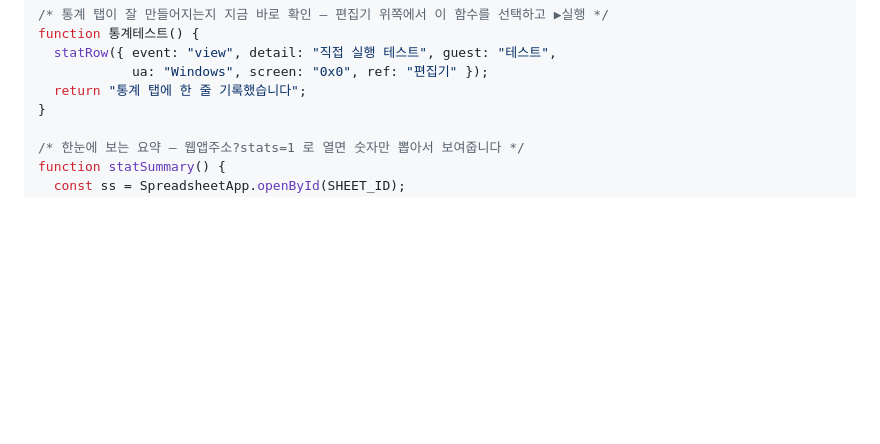
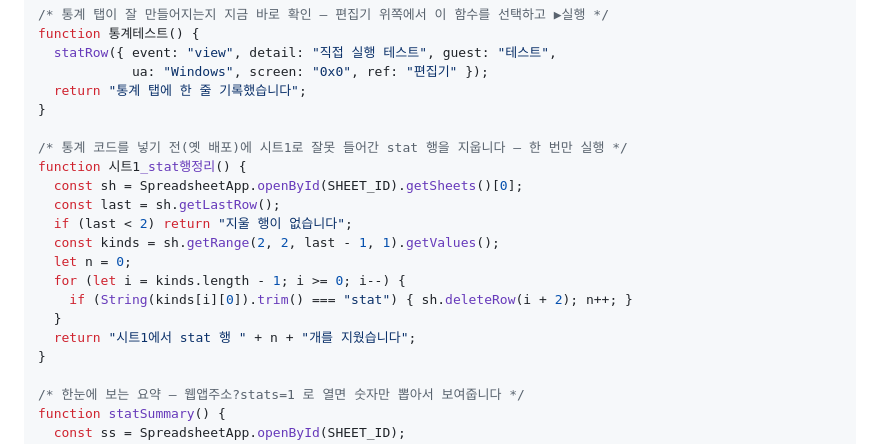
Before and after one commit to ddalggakai-ops/happy-wedding, a Markdown page: 게스트스냅-연동방법.md, the part around the change. Drawn GitHub-style; blank space fills up the shorter version.

Commit message:
옛 배포 때 시트1로 들어간 stat 행을 정리하는 함수 추가

```diff
--- a/게스트스냅-연동방법.md
+++ b/게스트스냅-연동방법.md
@@ -134,6 +134,19 @@ function 통계테스트() {
   statRow({ event: "view", detail: "직접 실행 테스트", guest: "테스트",
             ua: "Windows", screen: "0x0", ref: "편집기" });
   return "통계 탭에 한 줄 기록했습니다";
+}
+
+/* 통계 코드를 넣기 전(옛 배포)에 시트1로 잘못 들어간 stat 행을 지웁니다 — 한 번만 실행 */
+function 시트1_stat행정리() {
+  const sh = SpreadsheetApp.openById(SHEET_ID).getSheets()[0];
+  const last = sh.getLastRow();
+  if (last < 2) return "지울 행이 없습니다";
+  const kinds = sh.getRange(2, 2, last - 1, 1).getValues();
+  let n = 0;
+  for (let i = kinds.length - 1; i >= 0; i--) {
+    if (String(kinds[i][0]).trim() === "stat") { sh.deleteRow(i + 2); n++; }
+  }
+  return "시트1에서 stat 행 " + n + "개를 지웠습니다";
 }
 
 /* 한눈에 보는 요약 — 웹앱주소?stats=1 로 열면 숫자만 뽑아서 보여줍니다 */
```
